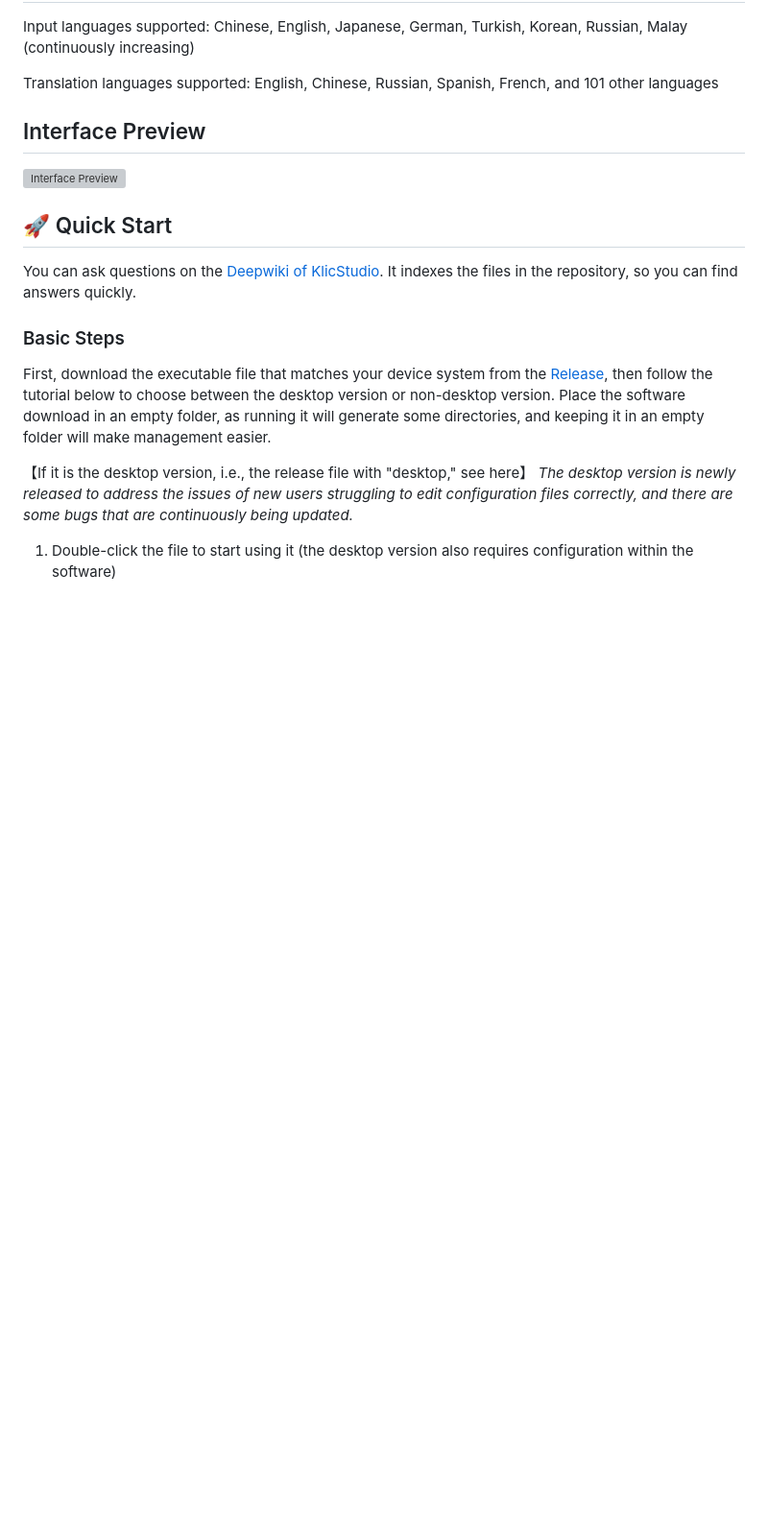
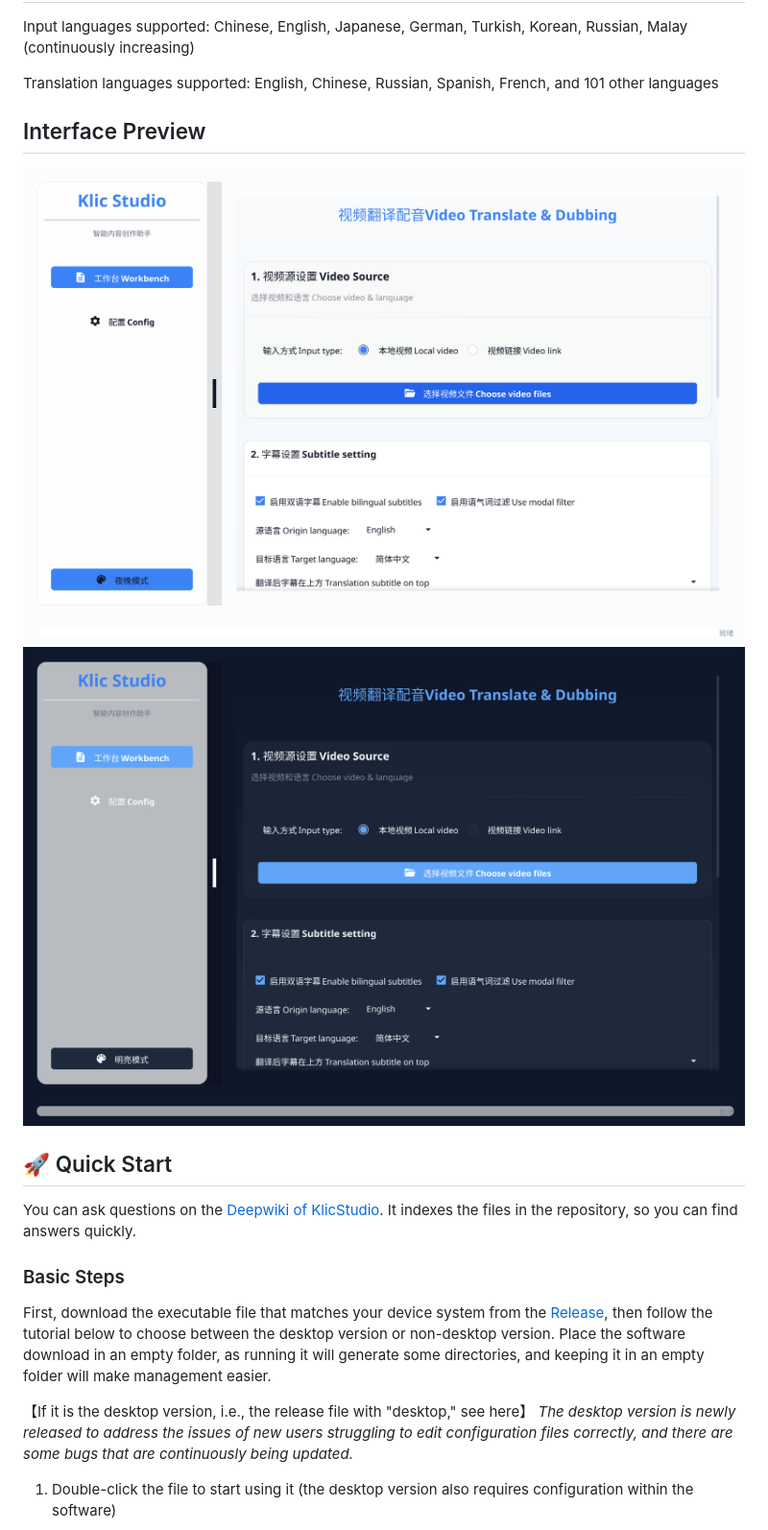
Before and after one commit to datasys2026/AgenticDub, a Markdown page: README.md, the part around the change. Shown: that part at 96% size. GitHub-like rendering; pictures changed too: docs/images/ui_desktop_dark.png (added), docs/images/ui_desktop_light.png (added); blank space fills up the shorter version; grey boxes are pictures that could not be loaded.

Commit message:
docs: enhance README and FAQ with configuration guide and theme previews

```diff
--- a/README.md
+++ b/README.md
@@ -114,7 +114,8 @@ Translation languages supported: English, Chinese, Russian, Spanish, French, and
 
 ## Interface Preview
 
-![Interface Preview](/docs/images/ui_desktop.png)
+![Interface Preview](/docs/images/ui_desktop_light.png)
+![Interface Preview](/docs/images/ui_desktop_dark.png)
 
 ## 🚀 Quick Start
 
```
Also changed, not shown: faq.md (+85 -31 lines).
